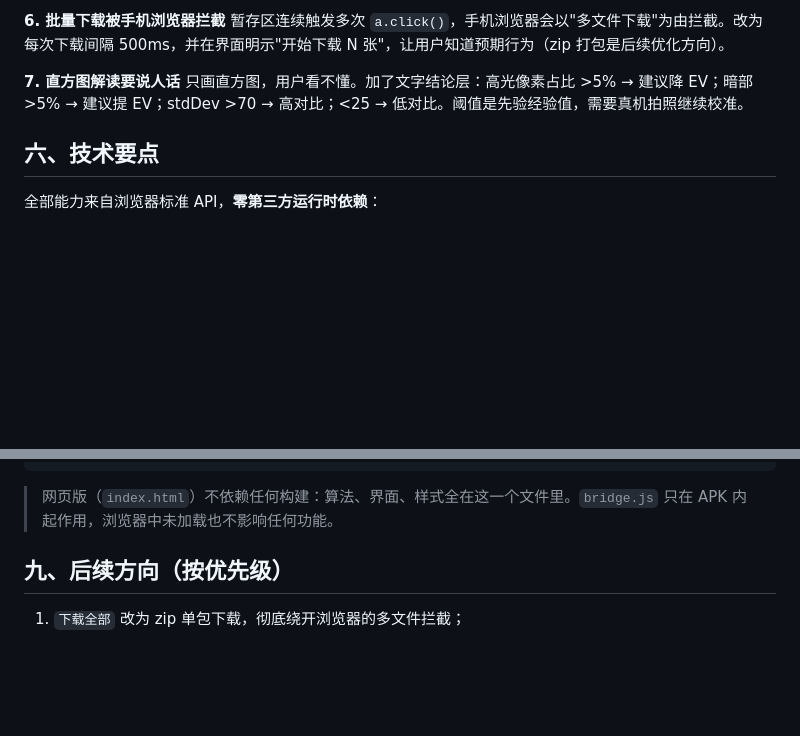
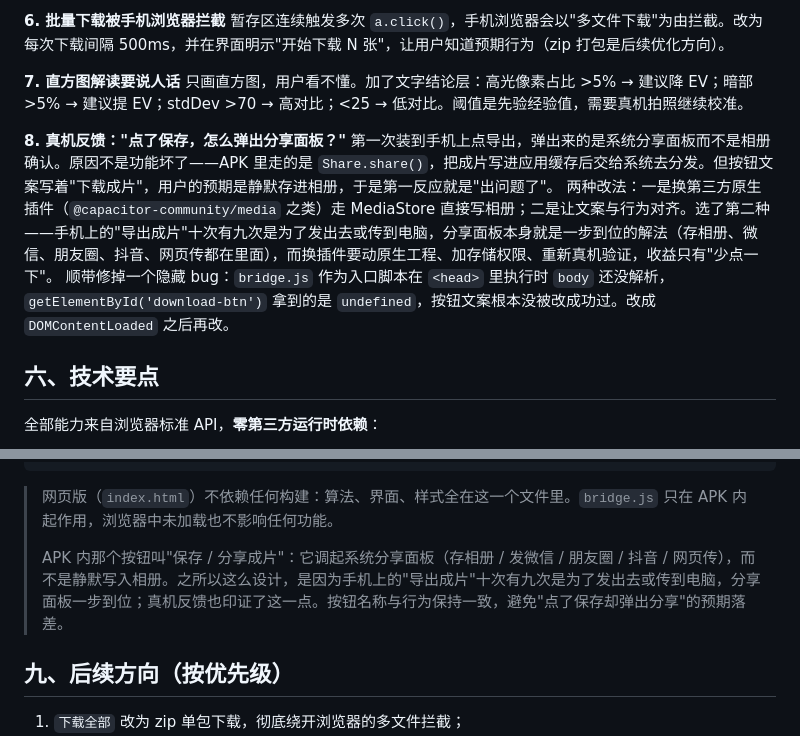
Before and after one commit to ZisenYe19/root-photo-assistant, a Markdown page: README.md, 2 parts joined by grey strips. Rendered like a GitHub page; blank space fills up the shorter version.

Commit message:
README：记录真机反馈（分享面板而非静默存相册）与处理取舍

````diff
--- a/README.md
+++ b/README.md
@@ -163,6 +163,11 @@ ISO 的 `isoMode` 是必要的：剪影和高亮场景的语义是"故意欠曝/
 **7. 直方图解读要说人话**
 只画直方图，用户看不懂。加了文字结论层：高光像素占比 >5% → 建议降 EV；暗部 >5% → 建议提 EV；stdDev >70 → 高对比；<25 → 低对比。阈值是先验经验值，需要真机拍照继续校准。
 
+**8. 真机反馈："点了保存，怎么弹出分享面板？"**
+第一次装到手机上点导出，弹出来的是系统分享面板而不是相册确认。原因不是功能坏了——APK 里走的是 `Share.share()`，把成片写进应用缓存后交给系统去分发。但按钮文案写着"下载成片"，用户的预期是静默存进相册，于是第一反应就是"出问题了"。
+两种改法：一是换第三方原生插件（`@capacitor-community/media` 之类）走 MediaStore 直接写相册；二是让文案与行为对齐。选了第二种——手机上的"导出成片"十次有九次是为了发出去或传到电脑，分享面板本身就是一步到位的解法（存相册、微信、朋友圈、抖音、网页传都在里面），而换插件要动原生工程、加存储权限、重新真机验证，收益只有"少点一下"。
+顺带修掉一个隐藏 bug：`bridge.js` 作为入口脚本在 `<head>` 里执行时 `body` 还没解析，`getElementById('download-btn')` 拿到的是 `undefined`，按钮文案根本没被改成功过。改成 `DOMContentLoaded` 之后再改。
+
 ## 六、技术要点
 
 全部能力来自浏览器标准 API，**零第三方运行时依赖**：
@@ -217,6 +222,8 @@ cd android && ./gradlew assembleDebug     # Windows: gradlew.bat assembleDebug
 ```
 
 > 网页版（`index.html`）不依赖任何构建：算法、界面、样式全在这一个文件里。`bridge.js` 只在 APK 内起作用，浏览器中未加载也不影响任何功能。
+>
+> APK 内那个按钮叫"保存 / 分享成片"：它调起系统分享面板（存相册 / 发微信 / 朋友圈 / 抖音 / 网页传），而不是静默写入相册。之所以这么设计，是因为手机上的"导出成片"十次有九次是为了发出去或传到电脑，分享面板一步到位；真机反馈也印证了这一点。按钮名称与行为保持一致，避免"点了保存却弹出分享"的预期落差。
 
 ## 九、后续方向（按优先级）
 
````
